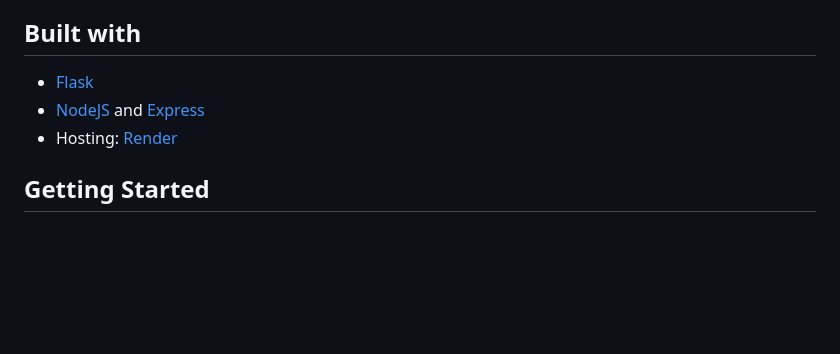
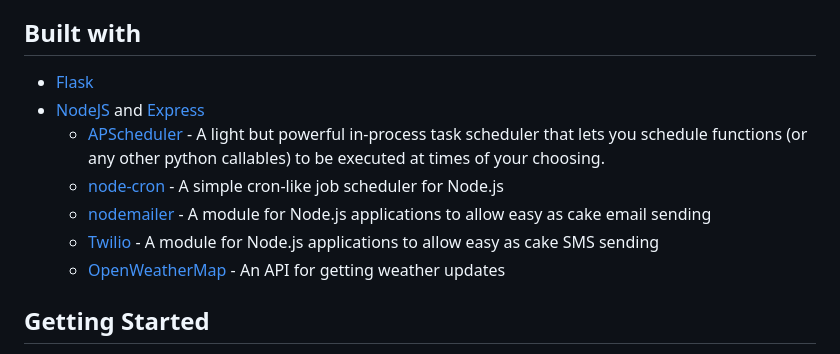
Before and after one commit to Eyiza/cron-jobs, a Markdown page: README.md, the part around the change printed below. GitHub-like rendering; blank space fills up the shorter version.

```diff
--- a/README.md
+++ b/README.md
@@ -4,10 +4,13 @@ This project consists of a set of scripts that can be used to automate the proce
 
 
 ## Built with
-  * [Flask](https://flask.palletsprojects.com)
-  * [NodeJS](https://nodejs.org/) and [Express](https://expressjs.com/)
-  * Hosting: [Render](https://render.com/)
-
+* [Flask](https://flask.palletsprojects.com)
+* [NodeJS](https://nodejs.org/) and [Express](https://expressjs.com/)
+    * [APScheduler](https://apscheduler.readthedocs.io/en/stable/) - A light but powerful in-process task scheduler that lets you schedule functions (or any other python callables) to be executed at times of your choosing.
+    * [node-cron](https://www.npmjs.com/package/node-cron) - A simple cron-like job scheduler for Node.js
+    * [nodemailer](https://nodemailer.com/about/) - A module for Node.js applications to allow easy as cake email sending
+    * [Twilio](https://www.twilio.com/docs/libraries/node) - A module for Node.js applications to allow easy as cake SMS sending
+    * [OpenWeatherMap](https://openweathermap.org/api) - An API for getting weather updates
 
 ## Getting Started
 Download the project code locally
```
Also changed, not shown: other parts of README.md (+4 -4 lines).
